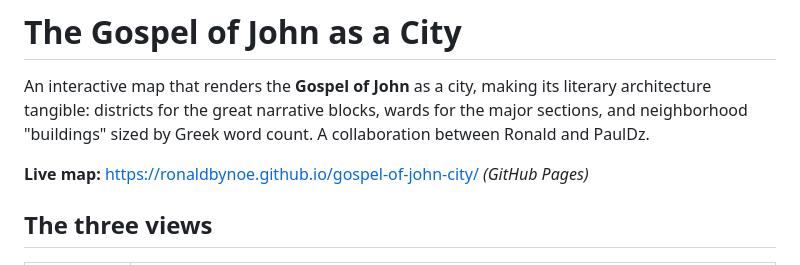
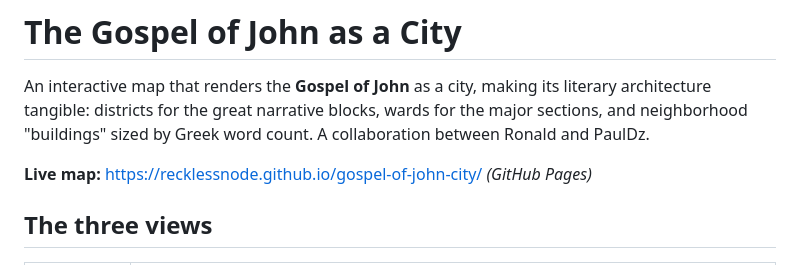
Before and after one commit to recklessnode/gospel-of-john-city, a Markdown page: README.md, the part around the change. Drawn GitHub-style.

Commit message:
Set live Pages URL

```diff
--- a/README.md
+++ b/README.md
@@ -5,7 +5,7 @@ architecture tangible: districts for the great narrative blocks, wards for the m
 sections, and neighborhood "buildings" sized by Greek word count. A collaboration
 between Ronald and PaulDz.
 
-**Live map:** https://ronaldbynoe.github.io/gospel-of-john-city/ *(GitHub Pages)*
+**Live map:** https://recklessnode.github.io/gospel-of-john-city/ *(GitHub Pages)*
 
 ## The three views
 
```
